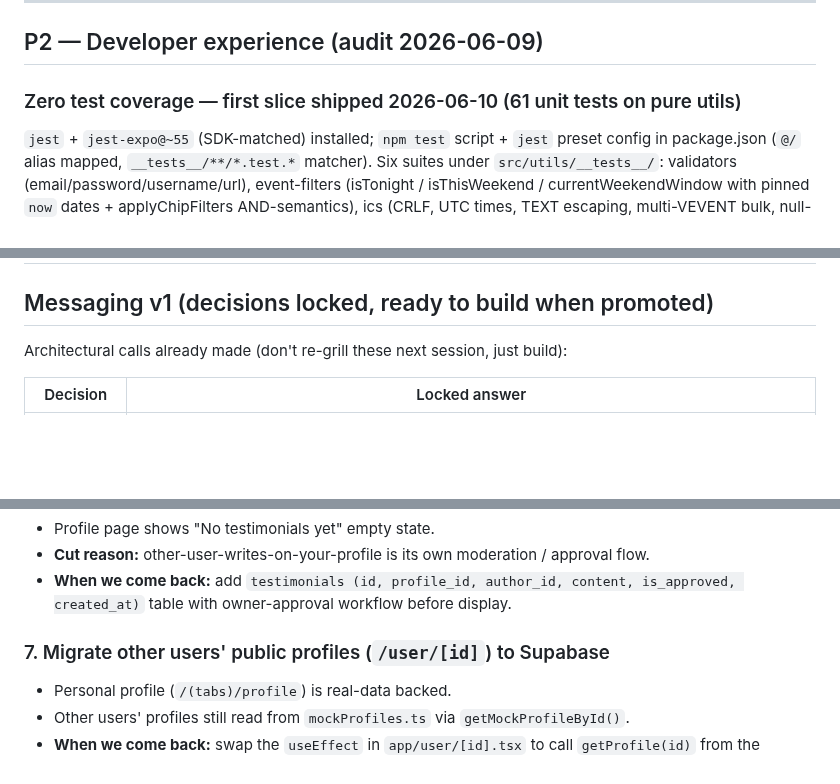
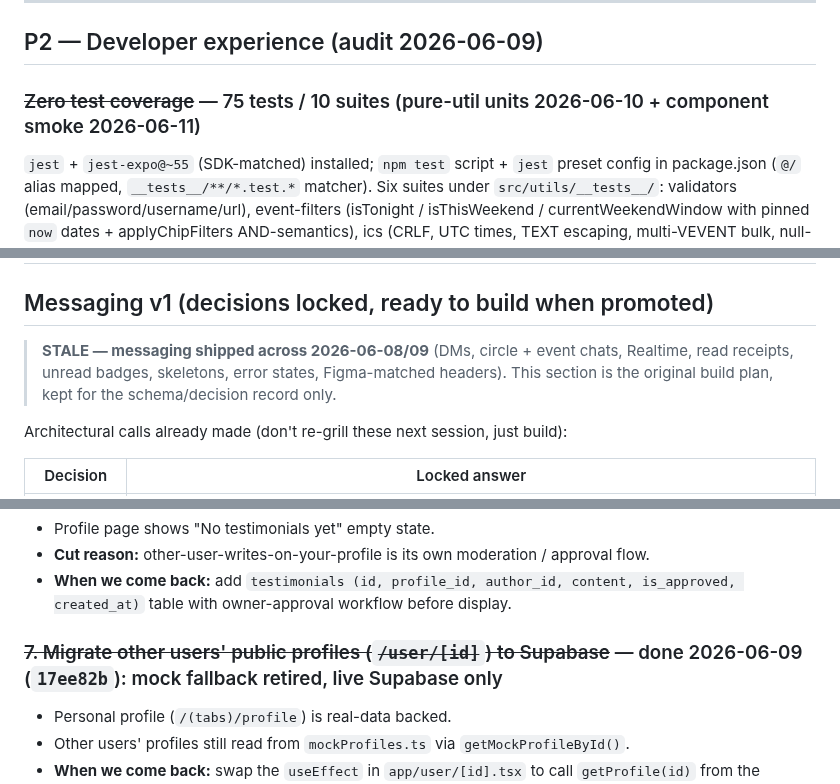
Before and after one commit to AidanH567/Sphaer, a Markdown page: BACKLOG.md, 3 parts joined by grey strips. Drawn GitHub-style; blank space fills up the shorter version.

```diff
--- a/BACKLOG.md
+++ b/BACKLOG.md
@@ -360,7 +363,7 @@ Done when:
 
 ## P2 — Developer experience (audit 2026-06-09)
 
-### Zero test coverage — first slice shipped 2026-06-10 (61 unit tests on pure utils)
+### ~~Zero test coverage~~ — 75 tests / 10 suites (pure-util units 2026-06-10 + component smoke 2026-06-11)
 `jest` + `jest-expo@~55` (SDK-matched) installed; `npm test` script + `jest` preset config in package.json (`@/` alias mapped, `__tests__/**/*.test.*` matcher). Six suites under `src/utils/__tests__/`: validators (email/password/username/url), event-filters (isTonight / isThisWeekend / currentWeekendWindow with pinned `now` dates + applyChipFilters AND-semantics), ics (CRLF, UTC times, TEXT escaping, multi-VEVENT bulk, null-starts_at drop), upload-validation (MIME allowlist, case-insensitivity, size cap boundary), profile-completion (null→100%, whitespace-only, empty arrays), geo (haversine vs. known Berlin landmark distances). `tsconfig.json` adds `"jest"` to `types`. All 61 green; tsc clean.
 CI shipped 2026-06-10: `.github/workflows/ci.yml` runs `tsc --noEmit` + `jest --ci` on push/PR to main (Node 20, npm cache, 15-min timeout; `npm ci` dry-run verified the lockfile is in sync).
 Remaining slice shipped 2026-06-11: @testing-library/react-native@13.3.3 + react-test-renderer pinned to react 19.2.0. Four component suites (14 tests): signup validation (errors/clear/trim/welcome-route), create-event validation (inline errors + clear-on-edit, full screen render with real Input/Button/Tag/DateTimeField), EventCard save toggle (stateful a11y labels, press isolation, route push), Tag press canary. Queries lean on the a11y sweep's labels/roles, doubling as accessibility regression tests. Note for future suites: React 19 async act() hangs under jest-expo — flush effects with waitFor on an observable side effect instead.
@@ -447,6 +451,8 @@ New `src/types/enums.ts` exports `NotificationType` and `CircleRole` string-lite
 # Appendix — Detailed specs (preserved from earlier sessions)
 
 ## Messaging v1 (decisions locked, ready to build when promoted)
+
+> **STALE — messaging shipped across 2026-06-08/09** (DMs, circle + event chats, Realtime, read receipts, unread badges, skeletons, error states, Figma-matched headers). This section is the original build plan, kept for the schema/decision record only.
 
 Architectural calls already made (don't re-grill these next session, just build):
 
@@ -561,7 +567,7 @@ explicitly cut from v1 scope to keep that ship-able.
 - **When we come back:** add `testimonials (id, profile_id, author_id, content,
   is_approved, created_at)` table with owner-approval workflow before display.
 
-### 7. Migrate other users' public profiles (`/user/[id]`) to Supabase
+### ~~7. Migrate other users' public profiles (`/user/[id]`) to Supabase~~ — done 2026-06-09 (`17ee82b`): mock fallback retired, live Supabase only
 
 - Personal profile (`/(tabs)/profile`) is real-data backed.
 - Other users' profiles still read from `mockProfiles.ts` via
```
Also changed, not shown: other parts of BACKLOG.md (+8 -4 lines).
